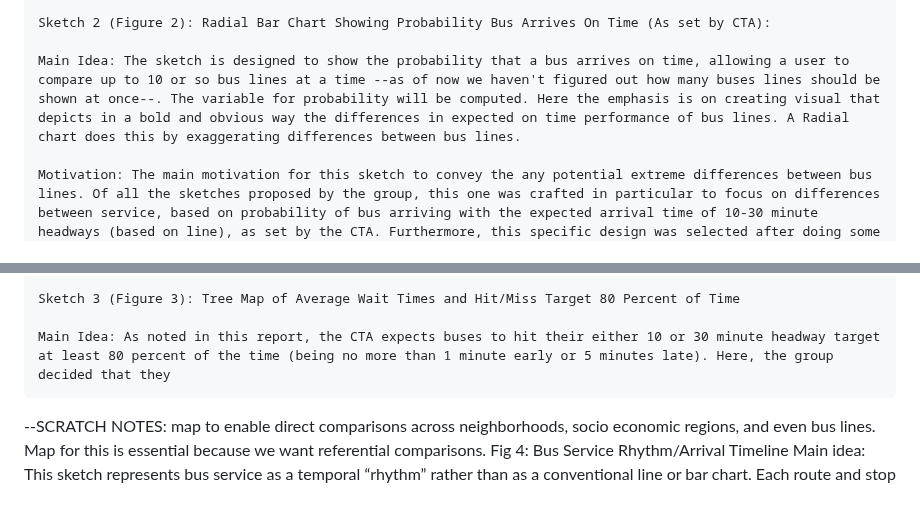
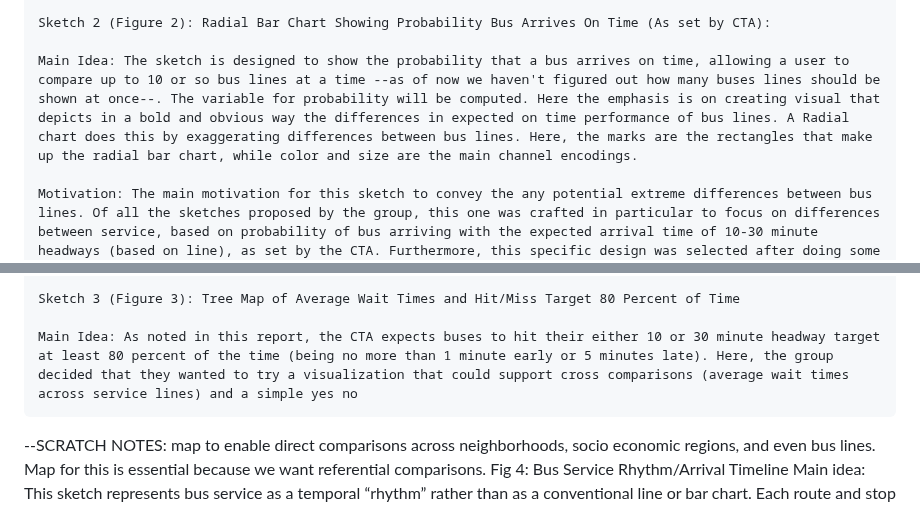
Before and after one commit to mhorowitz11213/CS424_Fall2016_Project, a Markdown page: Report/Assignment1.md, 2 parts joined by grey strips. GitHub-like rendering.

```diff
--- a/Report/Assignment1.md
+++ b/Report/Assignment1.md
@@ -174,7 +174,7 @@ SECTION SIX: VISUALIZATION SKETCHES
 
 	Sketch 2 (Figure 2): Radial Bar Chart Showing Probability Bus Arrives On Time (As set by CTA):
 
-	Main Idea: The sketch is designed to show the probability that a bus arrives on time, allowing a user to compare up to 10 or so bus lines at a time --as of now we haven't figured out how many buses lines should be shown at once--. The variable for probability will be computed. Here the emphasis is on creating visual that depicts in a bold and obvious way the differences in expected on time performance of bus lines. A Radial chart does this by exaggerating differences between bus lines.
+	Main Idea: The sketch is designed to show the probability that a bus arrives on time, allowing a user to compare up to 10 or so bus lines at a time --as of now we haven't figured out how many buses lines should be shown at once--. The variable for probability will be computed. Here the emphasis is on creating visual that depicts in a bold and obvious way the differences in expected on time performance of bus lines. A Radial chart does this by exaggerating differences between bus lines. Here, the marks are the rectangles that make up the radial bar chart, while color and size are the main channel encodings.
 
 	Motivation: The main motivation for this sketch to convey the any potential extreme differences between bus lines. Of all the sketches proposed by the group, this one was crafted in particular to focus on differences between service, based on probability of bus arriving with the expected arrival time of 10-30 minute headways (based on line), as set by the CTA. Furthermore, this specific design was selected after doing some cursory internet searches. Basic internet indicated that radial bar graphs are some of the visual conduits for showing extreme variation between classifications.[^5]
 
@@ -186,7 +186,7 @@ SECTION SIX: VISUALIZATION SKETCHES
 
 	Sketch 3 (Figure 3): Tree Map of Average Wait Times and Hit/Miss Target 80 Percent of Time
 
-	Main Idea: As noted in this report, the CTA expects buses to hit their either 10 or 30 minute headway target at least 80 percent of the time (being no more than 1 minute early or 5 minutes late). Here, the group decided that they
+	Main Idea: As noted in this report, the CTA expects buses to hit their either 10 or 30 minute headway target at least 80 percent of the time (being no more than 1 minute early or 5 minutes late). Here, the group decided that they wanted to try a visualization that could support cross comparisons (average wait times across service lines) and a simple yes no
 
 --SCRATCH NOTES: map to enable direct comparisons across neighborhoods, socio economic regions, and even bus lines. Map for this is essential because we want referential comparisons.
 	Fig 4: Bus Service Rhythm/Arrival Timeline
```
